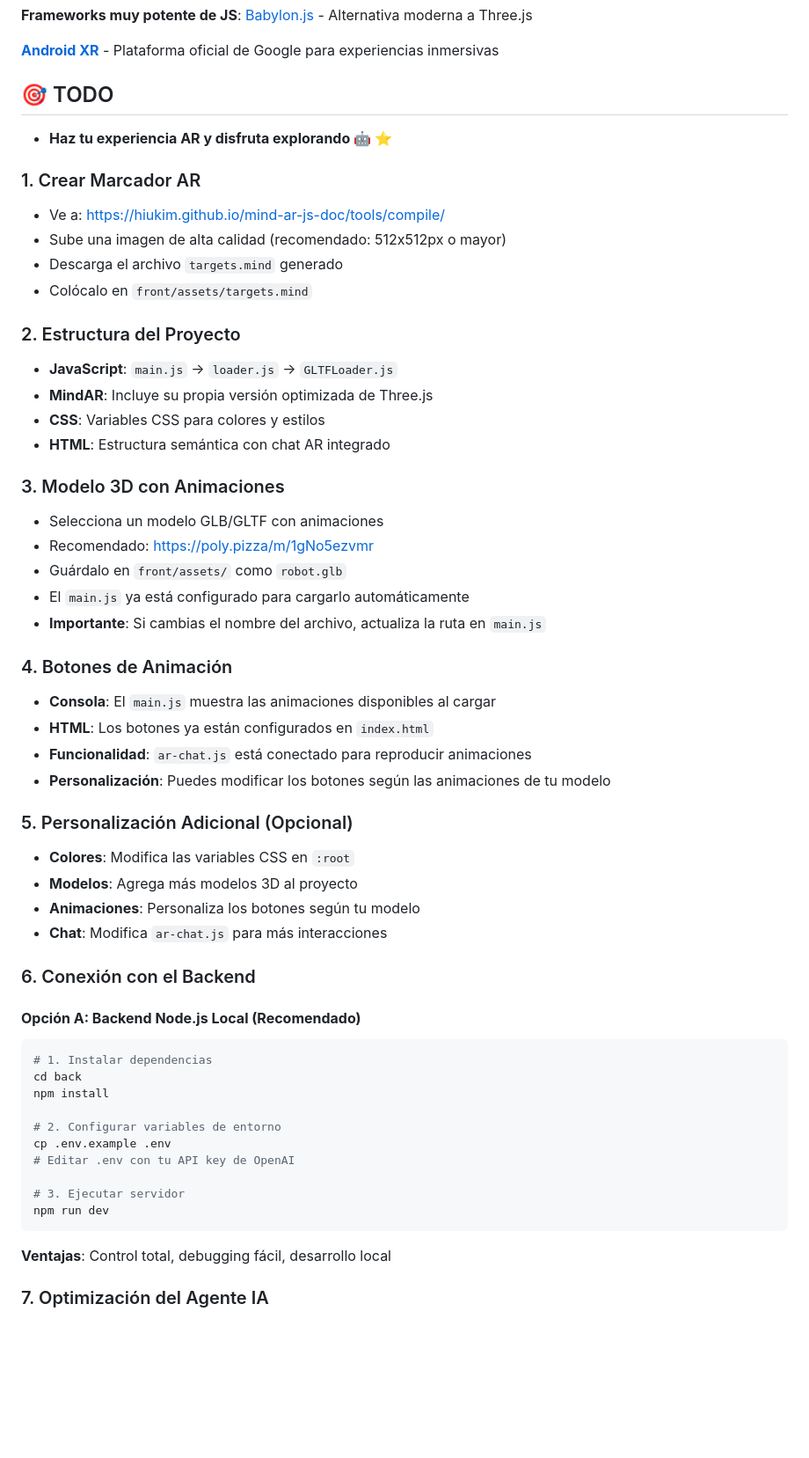
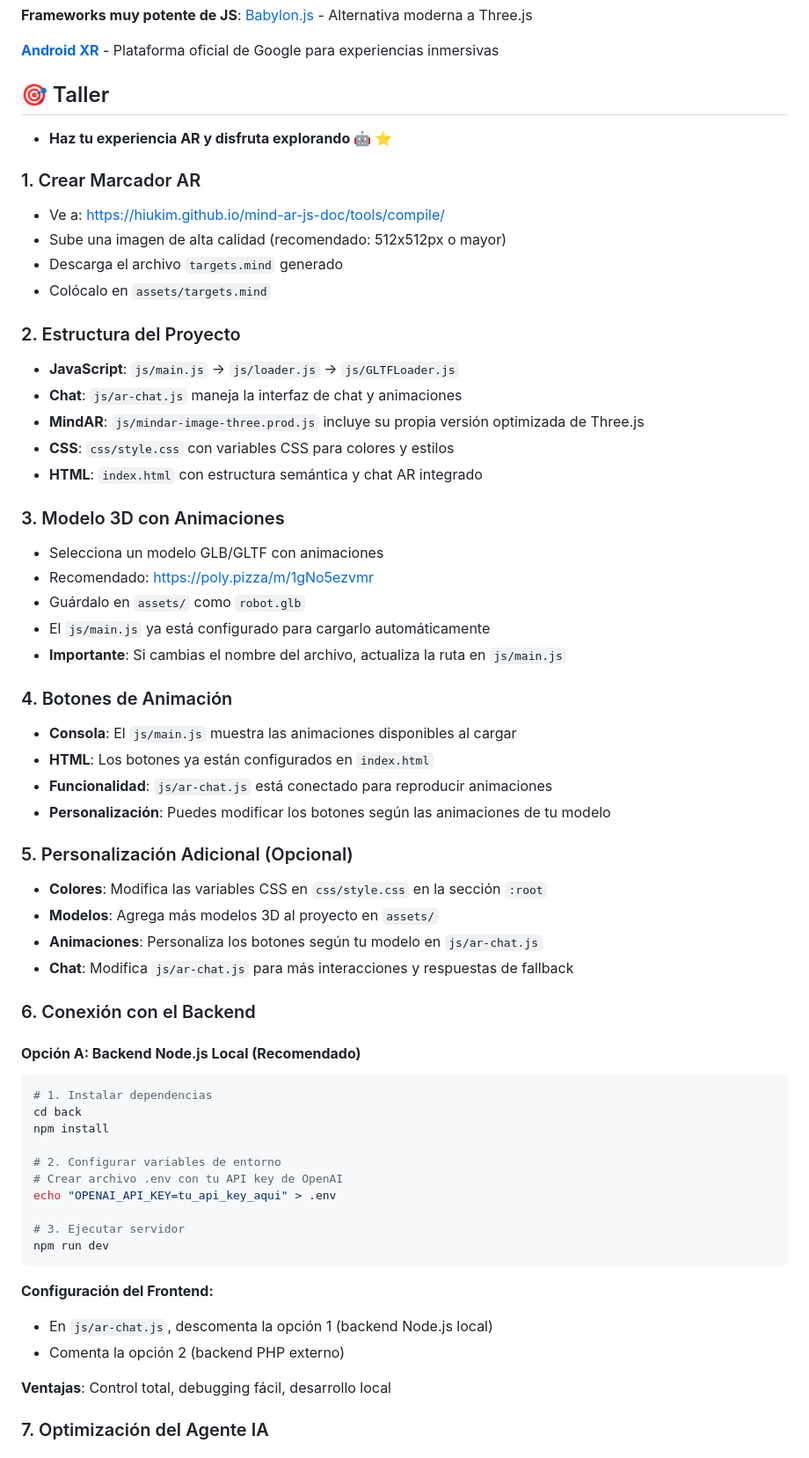
Before and after one commit to Factoria-F5-madrid/f5-ar, a Markdown page: README.md, the part around the change printed below. Shown: that part at 88% size. GitHub-like rendering; blank space fills up the shorter version.

````diff
--- a/README.md
+++ b/README.md
@@ -142,7 +159,7 @@ Modelos 3D
 
 **[Android XR](https://www.android.com/xr/)** - Plataforma oficial de Google para experiencias inmersivas
 
-## 🎯 TODO
+## 🎯 Taller
 
 - **Haz tu experiencia AR y disfruta explorando 🤖 ⭐️**
 
@@ -150,32 +167,33 @@ Modelos 3D
 - Ve a: https://hiukim.github.io/mind-ar-js-doc/tools/compile/
 - Sube una imagen de alta calidad (recomendado: 512x512px o mayor)
 - Descarga el archivo `targets.mind` generado
-- Colócalo en `front/assets/targets.mind`
+- Colócalo en `assets/targets.mind`
 
 ### 2. Estructura del Proyecto
-- **JavaScript**: `main.js` → `loader.js` → `GLTFLoader.js`
-- **MindAR**: Incluye su propia versión optimizada de Three.js
-- **CSS**: Variables CSS para colores y estilos
-- **HTML**: Estructura semántica con chat AR integrado
+- **JavaScript**: `js/main.js` → `js/loader.js` → `js/GLTFLoader.js`
+- **Chat**: `js/ar-chat.js` maneja la interfaz de chat y animaciones
+- **MindAR**: `js/mindar-image-three.prod.js` incluye su propia versión optimizada de Three.js
+- **CSS**: `css/style.css` con variables CSS para colores y estilos
+- **HTML**: `index.html` con estructura semántica y chat AR integrado
 
 ### 3. Modelo 3D con Animaciones
 - Selecciona un modelo GLB/GLTF con animaciones
 - Recomendado: https://poly.pizza/m/1gNo5ezvmr
-- Guárdalo en `front/assets/` como `robot.glb`
-- El `main.js` ya está configurado para cargarlo automáticamente
-- **Importante**: Si cambias el nombre del archivo, actualiza la ruta en `main.js`
+- Guárdalo en `assets/` como `robot.glb`
+- El `js/main.js` ya está configurado para cargarlo automáticamente
+- **Importante**: Si cambias el nombre del archivo, actualiza la ruta en `js/main.js`
 
 ### 4. Botones de Animación
-- **Consola**: El `main.js` muestra las animaciones disponibles al cargar
+- **Consola**: El `js/main.js` muestra las animaciones disponibles al cargar
 - **HTML**: Los botones ya están configurados en `index.html`
-- **Funcionalidad**: `ar-chat.js` está conectado para reproducir animaciones
+- **Funcionalidad**: `js/ar-chat.js` está conectado para reproducir animaciones
 - **Personalización**: Puedes modificar los botones según las animaciones de tu modelo
 
 ### 5. Personalización Adicional (Opcional)
-- **Colores**: Modifica las variables CSS en `:root`
-- **Modelos**: Agrega más modelos 3D al proyecto
-- **Animaciones**: Personaliza los botones según tu modelo
-- **Chat**: Modifica `ar-chat.js` para más interacciones
+- **Colores**: Modifica las variables CSS en `css/style.css` en la sección `:root`
+- **Modelos**: Agrega más modelos 3D al proyecto en `assets/`
+- **Animaciones**: Personaliza los botones según tu modelo en `js/ar-chat.js`
+- **Chat**: Modifica `js/ar-chat.js` para más interacciones y respuestas de fallback
 
 ### 6. Conexión con el Backend
 
@@ -186,12 +204,16 @@ cd back
 npm install
 
 # 2. Configurar variables de entorno
-cp .env.example .env
-# Editar .env con tu API key de OpenAI
+# Crear archivo .env con tu API key de OpenAI
+echo "OPENAI_API_KEY=tu_api_key_aqui" > .env
 
 # 3. Ejecutar servidor
 npm run dev
 ```
+
+**Configuración del Frontend:**
+- En `js/ar-chat.js`, descomenta la opción 1 (backend Node.js local)
+- Comenta la opción 2 (backend PHP externo)
 
 **Ventajas**: Control total, debugging fácil, desarrollo local
 
````
Also changed, not shown: other parts of README.md (+64 -66 lines).
